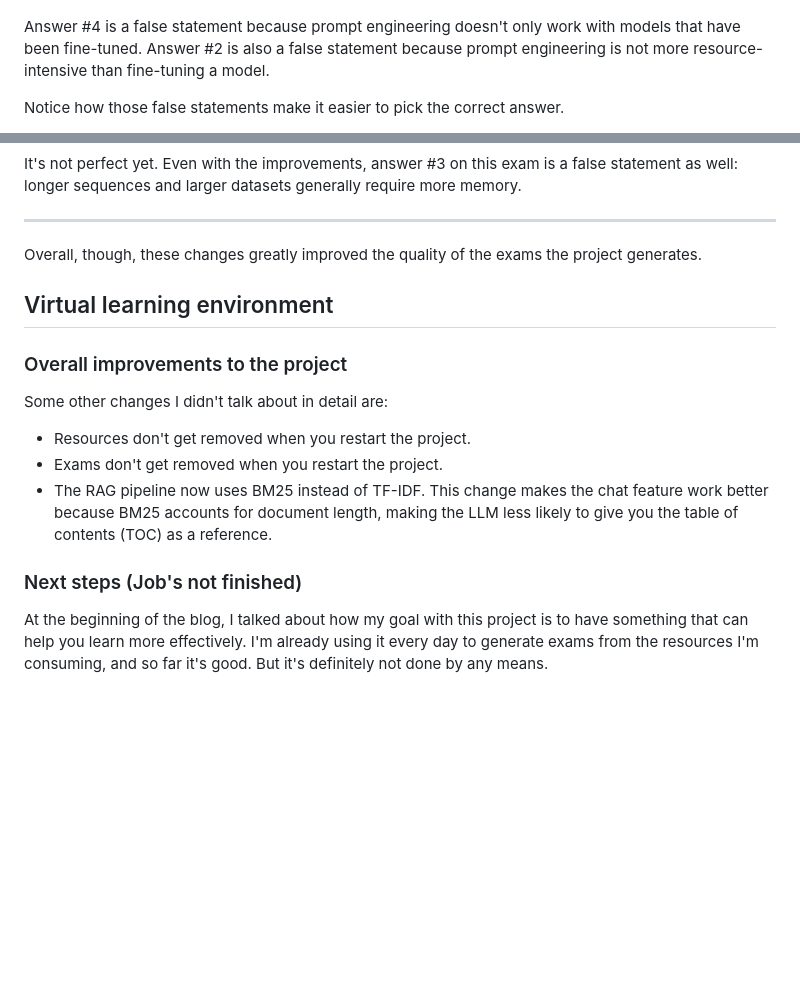
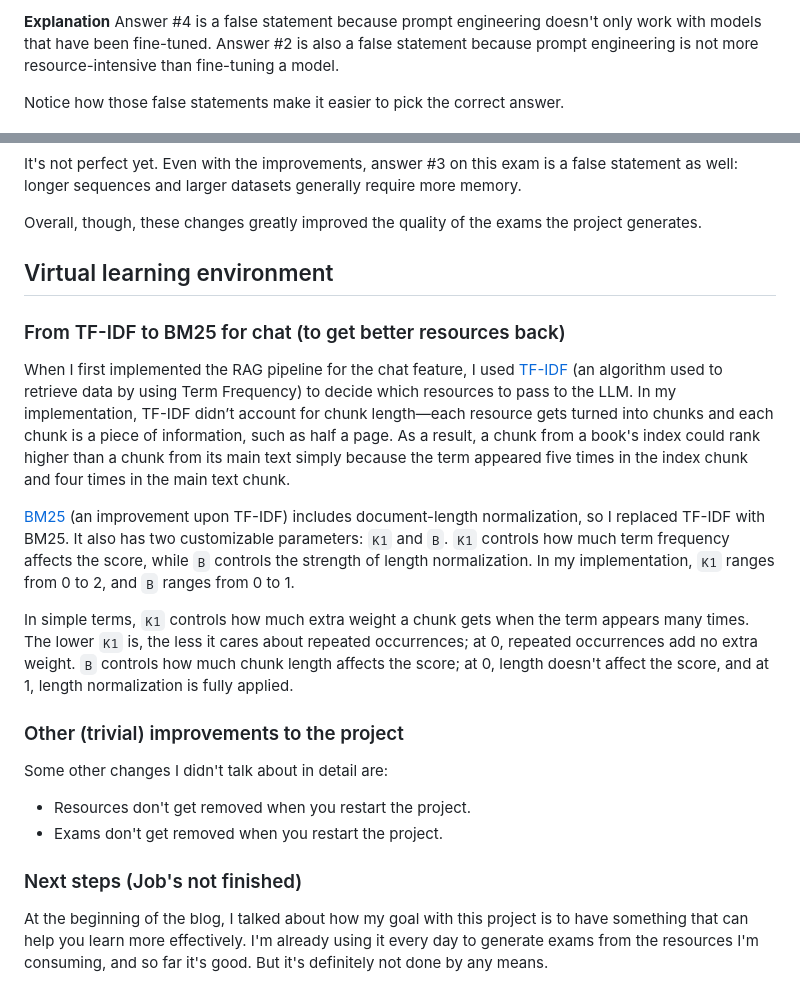
Before and after one commit to noelcodesxo/portfolio, a Markdown page: blogs/9-adding-exam-generation-to-virtual-learning-environment-second-blog.md, 2 parts joined by grey strips. Rendered like a GitHub page; blank space fills up the shorter version.

```diff
--- a/blogs/9-adding-exam-generation-to-virtual-learning-environment-second-blog.md
+++ b/blogs/9-adding-exam-generation-to-virtual-learning-environment-second-blog.md
@@ -64,4 +53,5 @@ The second thing I did was add a definition of what makes a high-quality multipl
 
+**Explanation**
 Answer #4 is a false statement because prompt engineering doesn't only work with models that have been fine-tuned. Answer #2 is also a false statement because prompt engineering is not more resource-intensive than fine-tuning a model.
 
 Notice how those false statements make it easier to pick the correct answer.
@@ -90,21 +74,22 @@ Answer #3 is a false statement because recurrent sequence models can use attenti
 
 It's not perfect yet. Even with the improvements, answer #3 on this exam is a false statement as well: longer sequences and larger datasets generally require more memory.
-
----
 
 Overall, though, these changes greatly improved the quality of the exams the project generates.
 
 ## Virtual learning environment
+### From TF-IDF to BM25 for chat (to get better resources back)
+When I first implemented the RAG pipeline for the chat feature, I used [TF-IDF](https://en.wikipedia.org/wiki/Tf%E2%80%93idf) (an algorithm used to retrieve data by using Term Frequency) to decide which resources to pass to the LLM. In my implementation, TF-IDF didn’t account for chunk length—each resource gets turned into chunks and each chunk is a piece of information, such as half a page. As a result, a chunk from a book's index could rank higher than a chunk from its main text simply because the term appeared five times in the index chunk and four times in the main text chunk.
 
-### Overall improvements to the project
+[BM25](https://en.wikipedia.org/wiki/Okapi_BM25) (an improvement upon TF-IDF) includes document-length normalization, so I replaced TF-IDF with BM25. It also has two customizable parameters: `K1` and `B`. `K1` controls how much term frequency affects the score, while  `B` controls the strength of length normalization. In my implementation, `K1` ranges from 0 to 2, and `B` ranges from 0  to 1.
 
+In simple terms, `K1` controls how much extra weight a chunk gets when the term appears many times. The lower `K1` is, the less it cares about repeated occurrences; at 0, repeated occurrences add no extra weight. `B` controls how much chunk length affects the score; at 0, length doesn't affect the score, and at 1, length normalization is fully applied.
+
+### Other (trivial) improvements to the project
 Some other changes I didn't talk about in detail are:
 - Resources don't get removed when you restart the project.
 - Exams don't get removed when you restart the project.
-- The RAG pipeline now uses BM25 instead of TF-IDF. This change makes the chat feature work better because BM25 accounts for document length, making the LLM less likely to give you the table of contents (TOC) as a reference.
 
 ### Next steps (Job's not finished)
-
 At the beginning of the blog, I talked about how my goal with this project is to have something that can help you learn more effectively. I'm already using it every day to generate exams from the resources I'm consuming, and so far it's good. But it's definitely not done by any means.
 
 I want to continue to improve the quality of exams generated, give the project a proper design (I may potentially work with an amazing friend who is a designer) and work on Anki generation/integration.
```
Also changed, not shown: other parts of blogs/9-adding-exam-generation-to-virtual-learning-environment-second-blog.md (+23 -40 lines), images/9/apply-call-stack-question.png (added).
